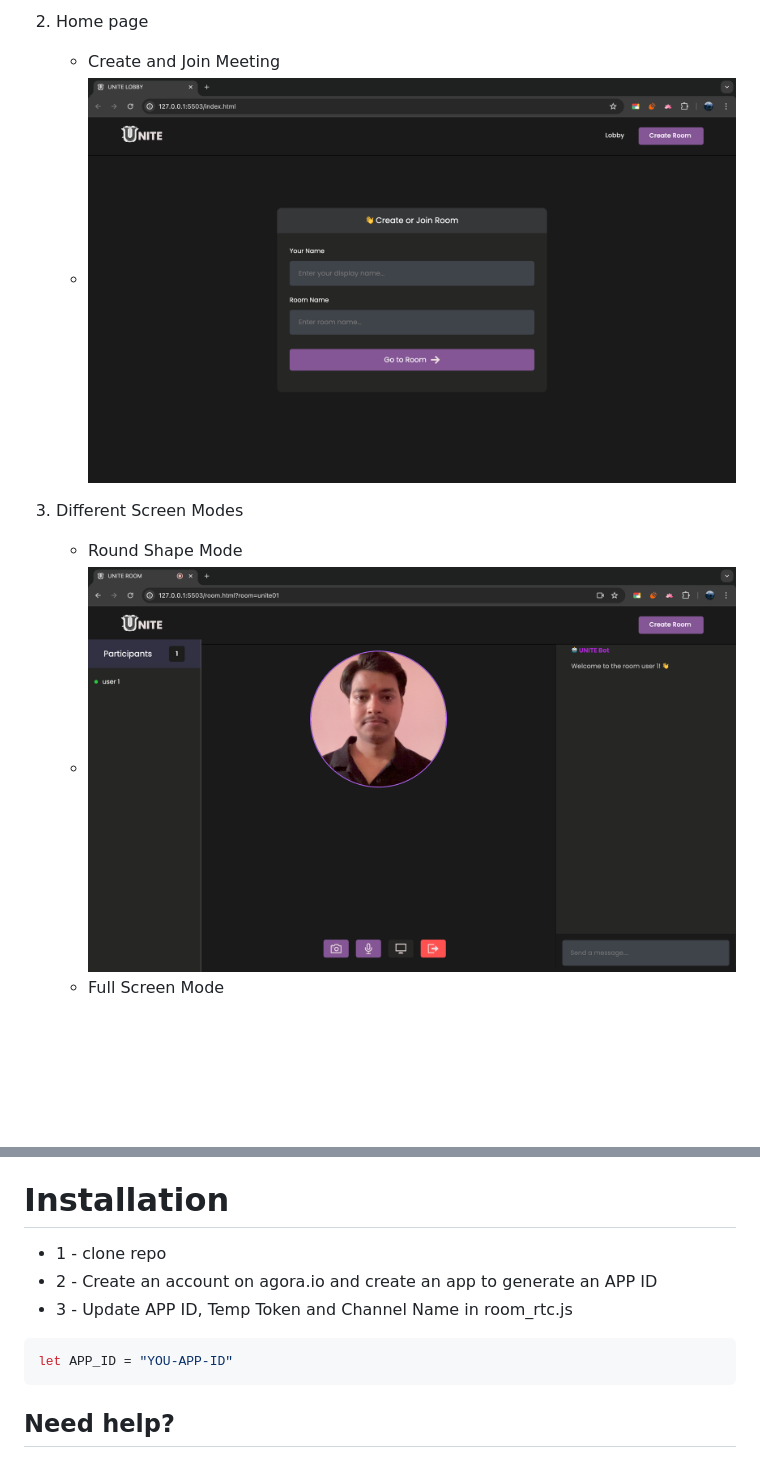
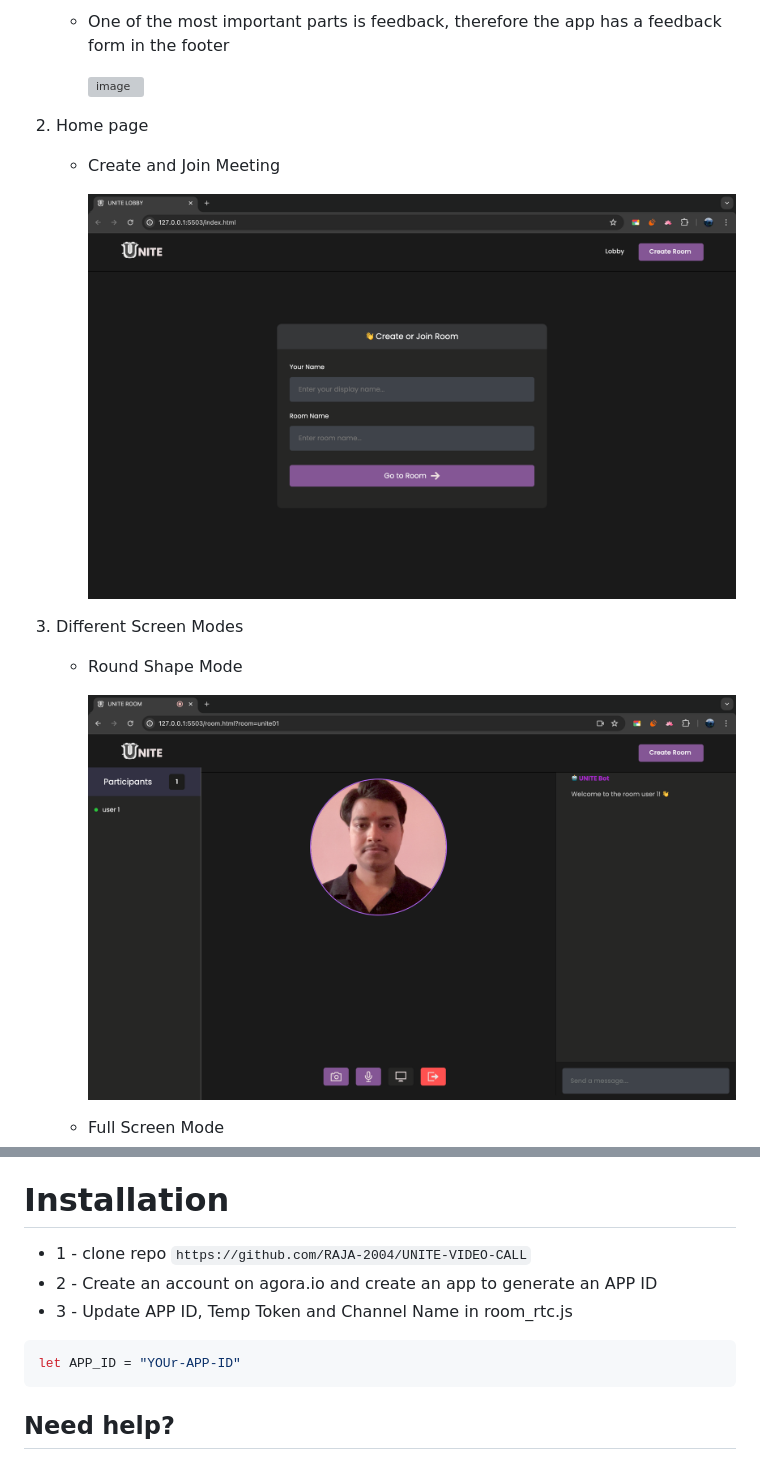
Before and after one commit to RAJA-2004/UNITE-VIDEO-CALL, a Markdown page: README.md, 2 parts joined by grey strips. Drawn GitHub-style; blank space fills up the shorter version; grey boxes are pictures that could not be loaded.

````diff
--- a/README.md
+++ b/README.md
@@ -30,9 +29,16 @@ Video conferencing solutions with `Unite` for real-time messaging and video call
 
-2. Home page
+   - One of the most important parts is feedback, therefore the app has a feedback form in the footer
+
+     ![image](https://github.com/RAJA-2004/UNITE-VIDEO-CALL/blob/main/users/feedback.png)
+
+3. Home page
    - Create and Join Meeting
-   - ![image](https://github.com/RAJA-2004/UNITE-VIDEO-CALL/blob/main/users/lobby.png)
 
-3. Different Screen Modes
+     ![image](https://github.com/RAJA-2004/UNITE-VIDEO-CALL/blob/main/users/lobby.png)
+
+4. Different Screen Modes
    - Round Shape Mode
-   - ![image](https://github.com/RAJA-2004/UNITE-VIDEO-CALL/blob/main/users/single-user-join.png)
+
+     ![image](https://github.com/RAJA-2004/UNITE-VIDEO-CALL/blob/main/users/single-user-join.png)
+
    - Full Screen Mode
@@ -75,13 +95,12 @@ Video conferencing solutions with `Unite` for real-time messaging and video call
 4. Make sure to turn on your camera after screen sharing
 
 # Installation
-* 1 - clone repo
+* 1 - clone repo `https://github.com/RAJA-2004/UNITE-VIDEO-CALL`
 * 2 - Create an account on agora.io and create an app to generate an APP ID
 * 3 - Update APP ID, Temp Token and Channel Name in room_rtc.js
 ```javascript
-let APP_ID = "YOU-APP-ID"
+let APP_ID = "YOUr-APP-ID"
 ```
-
 ## Need help?
 
 Feel free to contact me on [LinkedIn](https://www.linkedin.com/in/rajadigvijaysingh/)
````
Also changed, not shown: other parts of README.md (+22 -9 lines).
